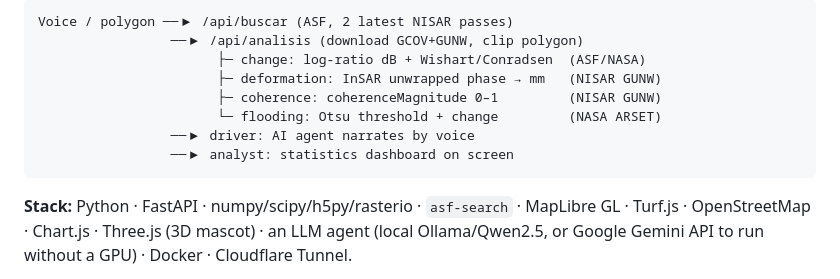
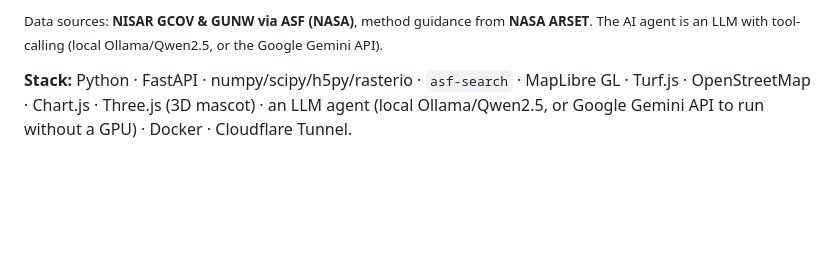
Before and after one commit to louis9RM/qaway, a Markdown page: README.md, the part around one of its changes. Drawn GitHub-style; blank space fills up the shorter version.

Commit message:
README: diagrama de arquitectura en Mermaid (seccion 6) con labels reales + PNG para PDF

````diff
--- a/README.md
+++ b/README.md
@@ -151,13 +172,7 @@ We would rather show a real, reproducible result with its limits stated than a s
 ```
-Voice / polygon ──▶ /api/buscar (ASF, 2 latest NISAR passes)
-                 ──▶ /api/analisis (download GCOV+GUNW, clip polygon)
-                       ├─ change: log-ratio dB + Wishart/Conradsen  (ASF/NASA)
-                       ├─ deformation: InSAR unwrapped phase → mm   (NISAR GUNW)
-                       ├─ coherence: coherenceMagnitude 0–1         (NISAR GUNW)
-                       └─ flooding: Otsu threshold + change         (NASA ARSET)
-                 ──▶ driver: AI agent narrates by voice
-                 ──▶ analyst: statistics dashboard on screen
-```
+
+<sub>Data sources: **NISAR GCOV & GUNW via ASF (NASA)**, method guidance from **NASA ARSET**.
+The AI agent is an LLM with tool-calling (local Ollama/Qwen2.5, or the Google Gemini API).</sub>
 
 **Stack:** Python · FastAPI · numpy/scipy/h5py/rasterio · `asf-search` · MapLibre GL · Turf.js ·
 OpenStreetMap · Chart.js · Three.js (3D mascot) · an LLM agent (local Ollama/Qwen2.5, or Google
````
Also changed, not shown: other parts of README.md (+21 -0 lines), docs/img/architecture.png (added).
